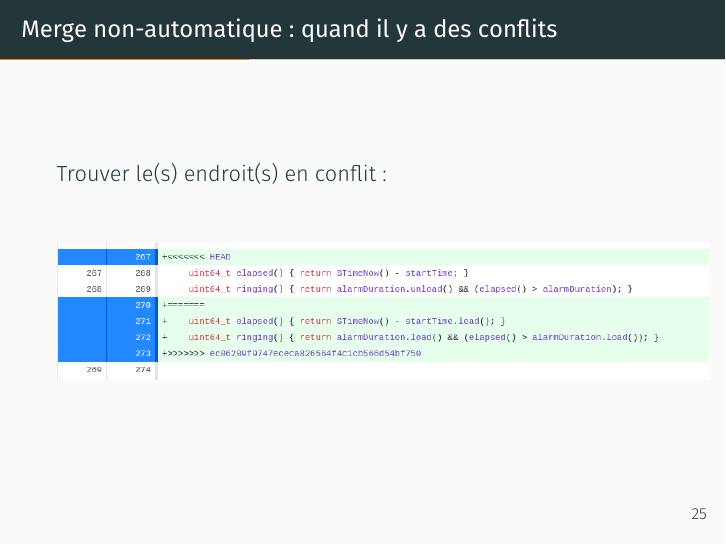
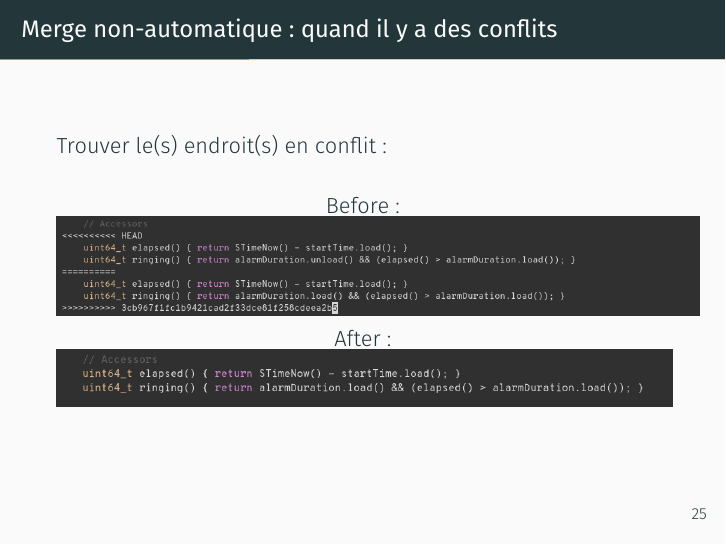
Before and after one commit to louvainlinux/atelier-git, LaTeX slides (src/main.tex): page 30 of 83. Compiled offline with XeLaTeX.

Commit message:
move your body every every body

```diff
--- a/src/main.tex
+++ b/src/main.tex
@@ -298,7 +298,10 @@ Aujourd'hui: aussi des interfaces graphiques, dont GitHub Desktop.
 \begin{frame}{Merge non-automatique: quand il y a des conflits}
     Trouver le(s) endroit(s) en conflit:\\
     \begin{center}
-	 	   \includegraphics[scale=0.4]{img/github_desktop/conflit_3.png}
+    Before:\\
+	 	   \includegraphics[scale=0.30]{img/github_desktop/merge_before.png}\\
+	After:\\
+	 	   \includegraphics[scale=0.35]{img/github_desktop/merge_after.png}
     \end{center}
 \end{frame}
 
```
Also changed, not shown: src/img/github_desktop/merge_after.png (added), src/img/github_desktop/merge_before.png (added), src/main.pdf.
